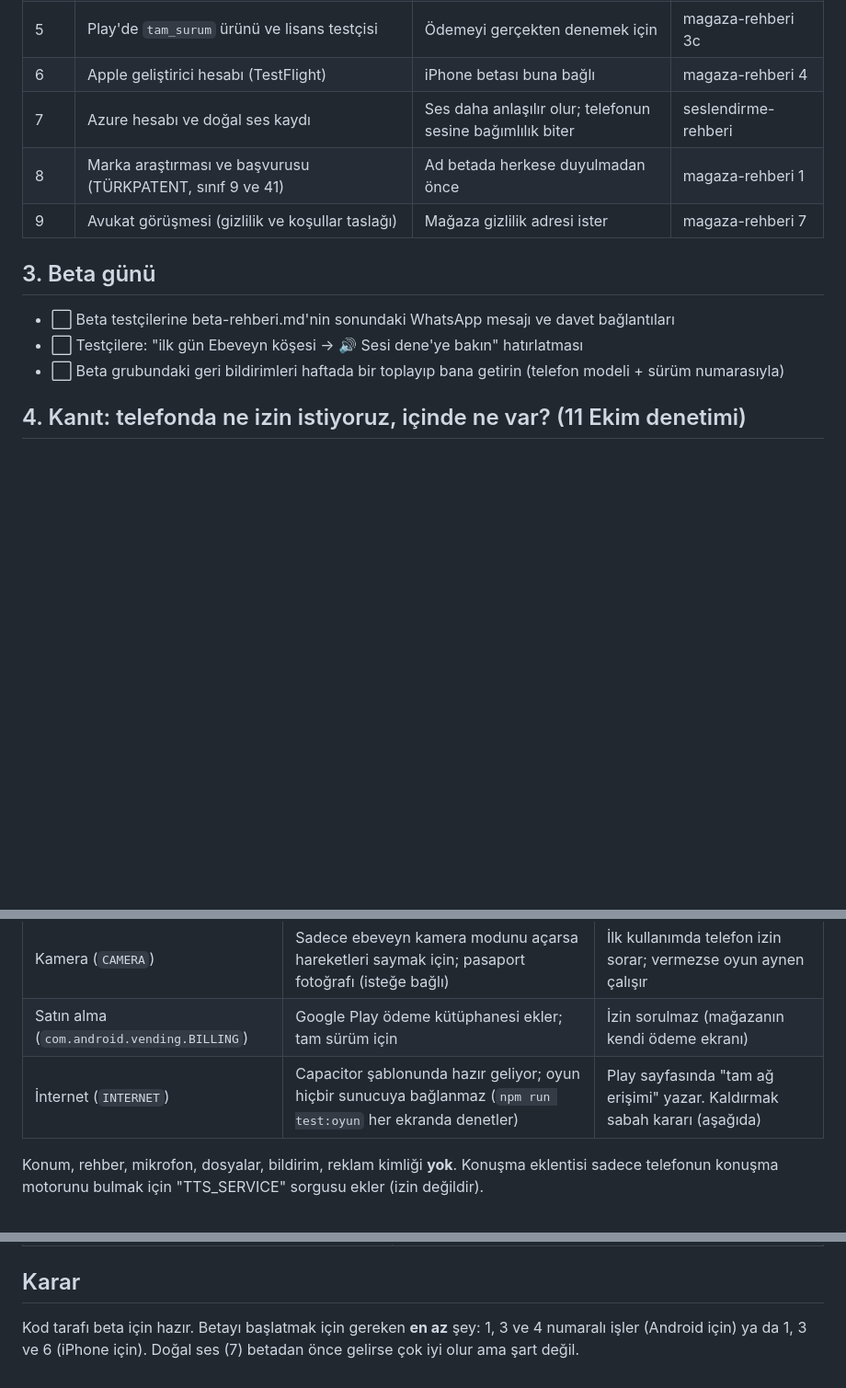
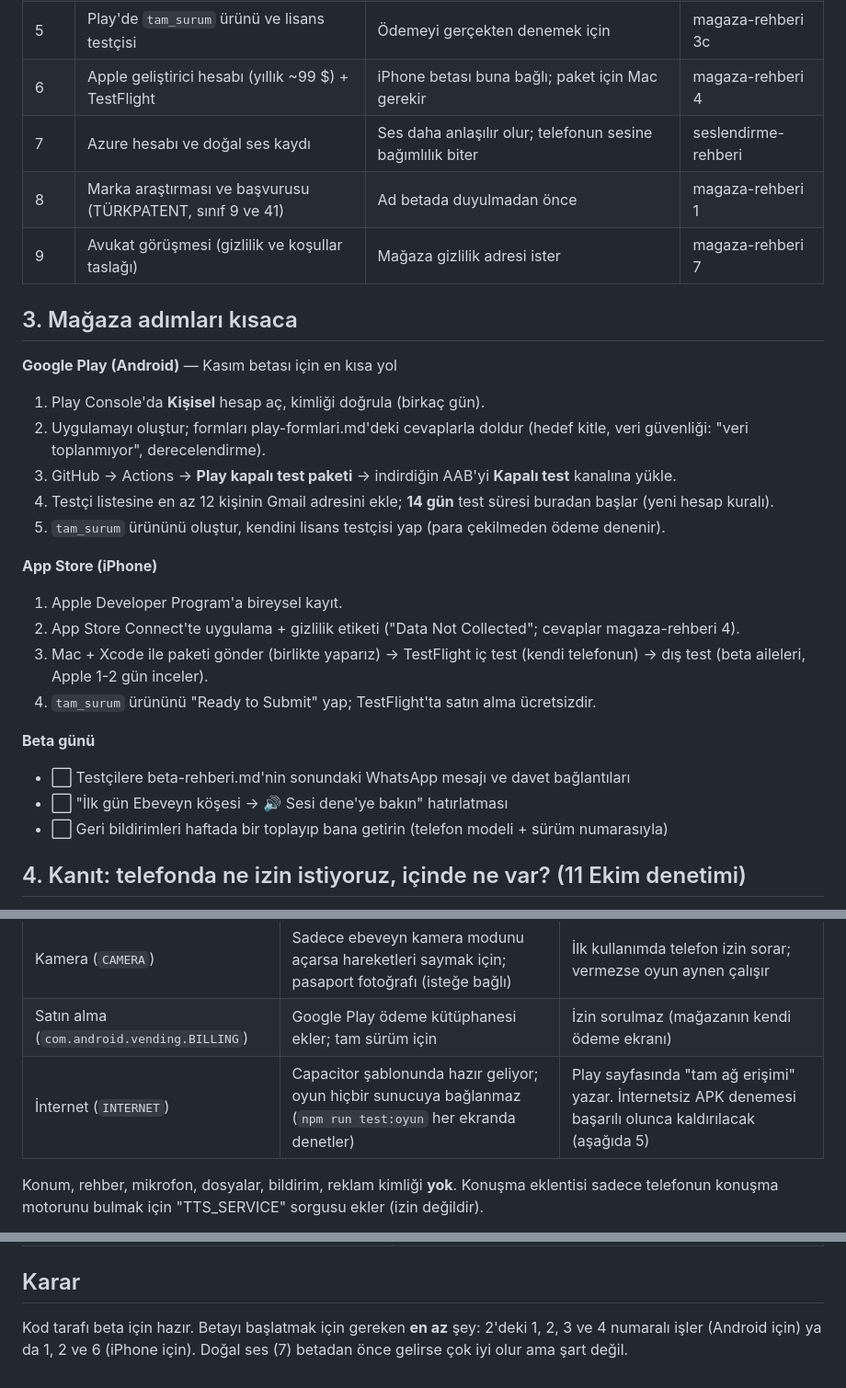
Before and after one commit to 8y9khd2gr8-svg/first, a Markdown page: docs/beta-hazir-mi.md, 3 parts joined by grey strips. Shown at 92% size. Rendered like a GitHub page; blank space fills up the shorter version.

```diff
--- a/docs/beta-hazir-mi.md
+++ b/docs/beta-hazir-mi.md
@@ -32,14 +44,28 @@ testçilere gönderilecek metin: [beta-rehberi.md](beta-rehberi.md).
 | 5 | Play'de `tam_surum` ürünü ve lisans testçisi | Ödemeyi gerçekten denemek için | magaza-rehberi 3c |
-| 6 | Apple geliştirici hesabı (TestFlight) | iPhone betası buna bağlı | magaza-rehberi 4 |
+| 6 | Apple geliştirici hesabı (yıllık ~99 $) + TestFlight | iPhone betası buna bağlı; paket için Mac gerekir | magaza-rehberi 4 |
 | 7 | Azure hesabı ve doğal ses kaydı | Ses daha anlaşılır olur; telefonun sesine bağımlılık biter | seslendirme-rehberi |
-| 8 | Marka araştırması ve başvurusu (TÜRKPATENT, sınıf 9 ve 41) | Ad betada herkese duyulmadan önce | magaza-rehberi 1 |
+| 8 | Marka araştırması ve başvurusu (TÜRKPATENT, sınıf 9 ve 41) | Ad betada duyulmadan önce | magaza-rehberi 1 |
 | 9 | Avukat görüşmesi (gizlilik ve koşullar taslağı) | Mağaza gizlilik adresi ister | magaza-rehberi 7 |
 
-## 3. Beta günü
+## 3. Mağaza adımları kısaca
 
-- ⬜ Beta testçilerine beta-rehberi.md'nin sonundaki WhatsApp mesajı ve davet bağlantıları
-- ⬜ Testçilere: "ilk gün Ebeveyn köşesi → 🔊 Sesi dene'ye bakın" hatırlatması
-- ⬜ Beta grubundaki geri bildirimleri haftada bir toplayıp bana getirin (telefon modeli + sürüm numarasıyla)
+**Google Play (Android)** — Kasım betası için en kısa yol
+1. Play Console'da **Kişisel** hesap aç, kimliği doğrula (birkaç gün).
+2. Uygulamayı oluştur; formları play-formlari.md'deki cevaplarla doldur (hedef kitle, veri güvenliği: "veri toplanmıyor", derecelendirme).
+3. GitHub → Actions → **Play kapalı test paketi** → indirdiğin AAB'yi **Kapalı test** kanalına yükle.
+4. Testçi listesine en az 12 kişinin Gmail adresini ekle; **14 gün** test süresi buradan başlar (yeni hesap kuralı).
+5. `tam_surum` ürününü oluştur, kendini lisans testçisi yap (para çekilmeden ödeme denenir).
+
+**App Store (iPhone)**
+1. Apple Developer Program'a bireysel kayıt.
+2. App Store Connect'te uygulama + gizlilik etiketi ("Data Not Collected"; cevaplar magaza-rehberi 4).
+3. Mac + Xcode ile paketi gönder (birlikte yaparız) → TestFlight iç test (kendi telefonun) → dış test (beta aileleri, Apple 1-2 gün inceler).
+4. `tam_surum` ürününü "Ready to Submit" yap; TestFlight'ta satın alma ücretsizdir.
+
+**Beta günü**
+- ⬜ Testçilere beta-rehberi.md'nin sonundaki WhatsApp mesajı ve davet bağlantıları
+- ⬜ "İlk gün Ebeveyn köşesi → 🔊 Sesi dene'ye bakın" hatırlatması
+- ⬜ Geri bildirimleri haftada bir toplayıp bana getirin (telefon modeli + sürüm numarasıyla)
 
 ## 4. Kanıt: telefonda ne izin istiyoruz, içinde ne var? (11 Ekim denetimi)
 
@@ -52,7 +78,7 @@ eklentilerin kendi izin dosyaları ve `ios/App/App/Info.plist`.
 |---|---|---|
 | Kamera (`CAMERA`) | Sadece ebeveyn kamera modunu açarsa hareketleri saymak için; pasaport fotoğrafı (isteğe bağlı) | İlk kullanımda telefon izin sorar; vermezse oyun aynen çalışır |
 | Satın alma (`com.android.vending.BILLING`) | Google Play ödeme kütüphanesi ekler; tam sürüm için | İzin sorulmaz (mağazanın kendi ödeme ekranı) |
-| İnternet (`INTERNET`) | Capacitor şablonunda hazır geliyor; oyun hiçbir sunucuya bağlanmaz (`npm run test:oyun` her ekranda denetler) | Play sayfasında "tam ağ erişimi" yazar. Kaldırmak sabah kararı (aşağıda) |
+| İnternet (`INTERNET`) | Capacitor şablonunda hazır geliyor; oyun hiçbir sunucuya bağlanmaz (`npm run test:oyun` her ekranda denetler) | Play sayfasında "tam ağ erişimi" yazar. İnternetsiz APK denemesi başarılı olunca kaldırılacak (aşağıda 5) |
 
 Konum, rehber, mikrofon, dosyalar, bildirim, reklam kimliği **yok**. Konuşma eklentisi sadece telefonun
 konuşma motorunu bulmak için "TTS_SERVICE" sorgusu ekler (izin değildir).
@@ -141,5 +167,5 @@ Her adımda **"Görmelisiniz"** yazanı görmüyorsanız adım numarasını ve e
 
 ## Karar
 
-Kod tarafı beta için hazır. Betayı başlatmak için gereken **en az** şey: 1, 3 ve 4 numaralı işler (Android için)
-ya da 1, 3 ve 6 (iPhone için). Doğal ses (7) betadan önce gelirse çok iyi olur ama şart değil.
+Kod tarafı beta için hazır. Betayı başlatmak için gereken **en az** şey: 2'deki 1, 2, 3 ve 4 numaralı işler (Android için)
+ya da 1, 2 ve 6 (iPhone için). Doğal ses (7) betadan önce gelirse çok iyi olur ama şart değil.
```
Also changed, not shown: other parts of docs/beta-hazir-mi.md (+27 -15 lines).
